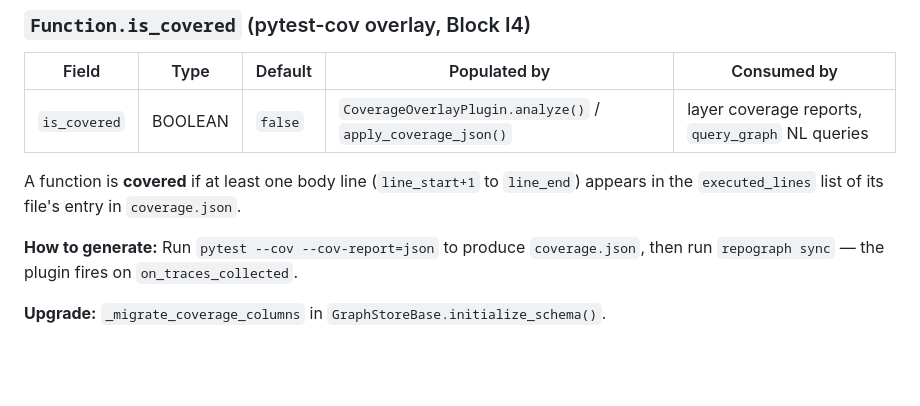
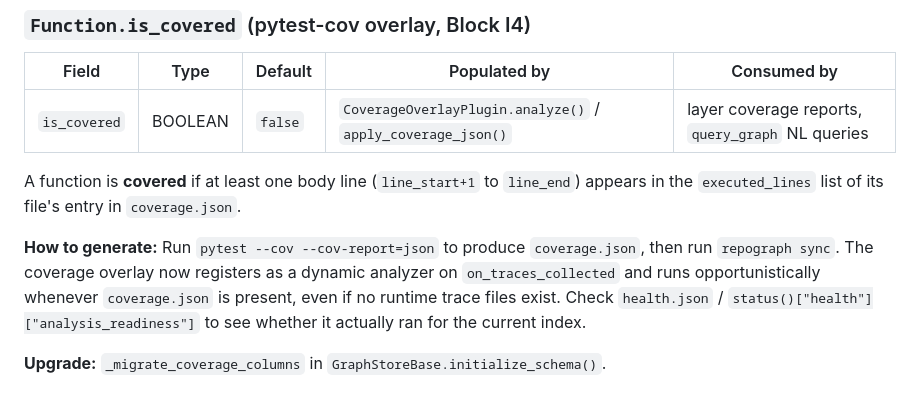
Before and after one commit to SillySerpent/Repograph, a Markdown page: docs/SCHEMA_CHANGES.md, the part around the change. Rendered like a GitHub page; blank space fills up the shorter version.

```diff
--- a/docs/SCHEMA_CHANGES.md
+++ b/docs/SCHEMA_CHANGES.md
@@ -100,6 +100,6 @@ Distinct from `CALLS` because it spans language boundaries and carries HTTP meta
 
 A function is **covered** if at least one body line (`line_start+1` to `line_end`) appears in the `executed_lines` list of its file's entry in `coverage.json`.
 
-**How to generate:** Run `pytest --cov --cov-report=json` to produce `coverage.json`, then run `repograph sync` — the plugin fires on `on_traces_collected`.
+**How to generate:** Run `pytest --cov --cov-report=json` to produce `coverage.json`, then run `repograph sync`. The coverage overlay now registers as a dynamic analyzer on `on_traces_collected` and runs opportunistically whenever `coverage.json` is present, even if no runtime trace files exist. Check `health.json` / `status()["health"]["analysis_readiness"]` to see whether it actually ran for the current index.
 
 **Upgrade:** `_migrate_coverage_columns` in `GraphStoreBase.initialize_schema()`.
```
